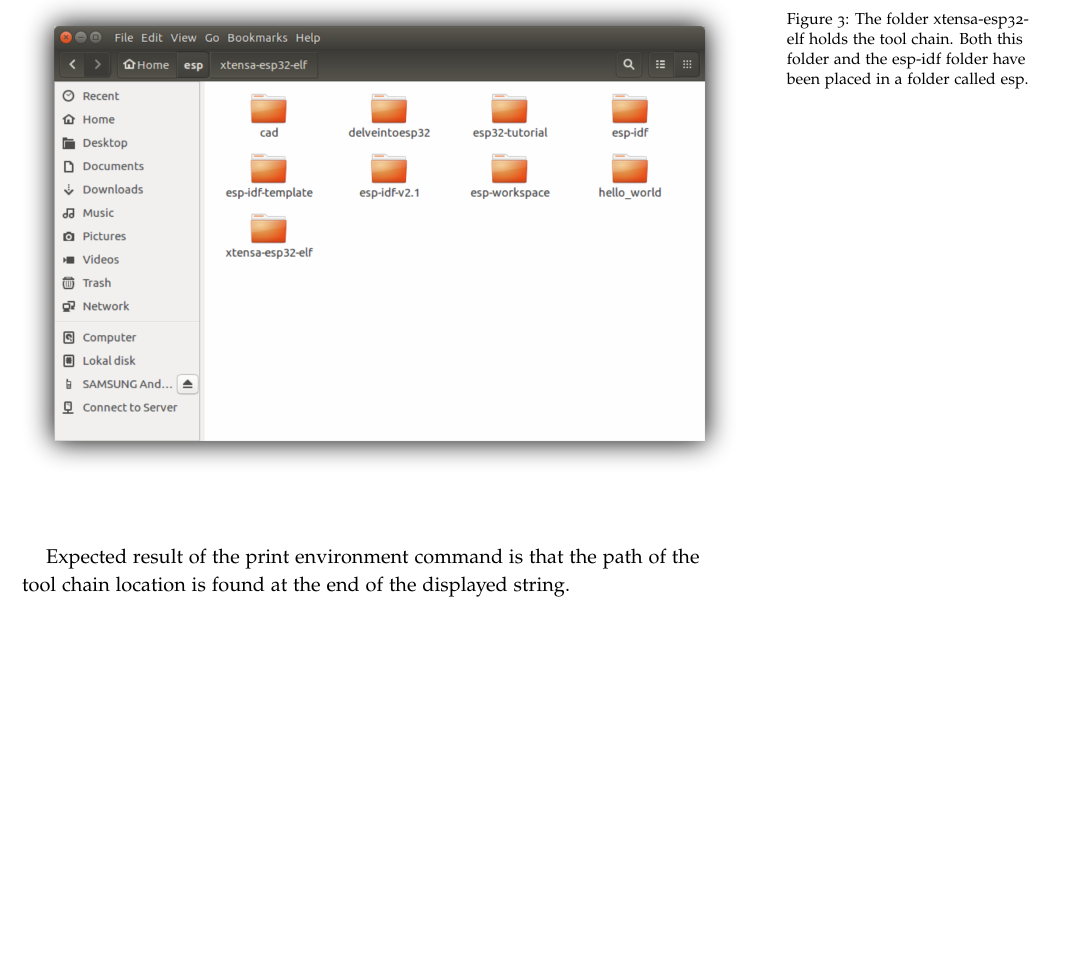
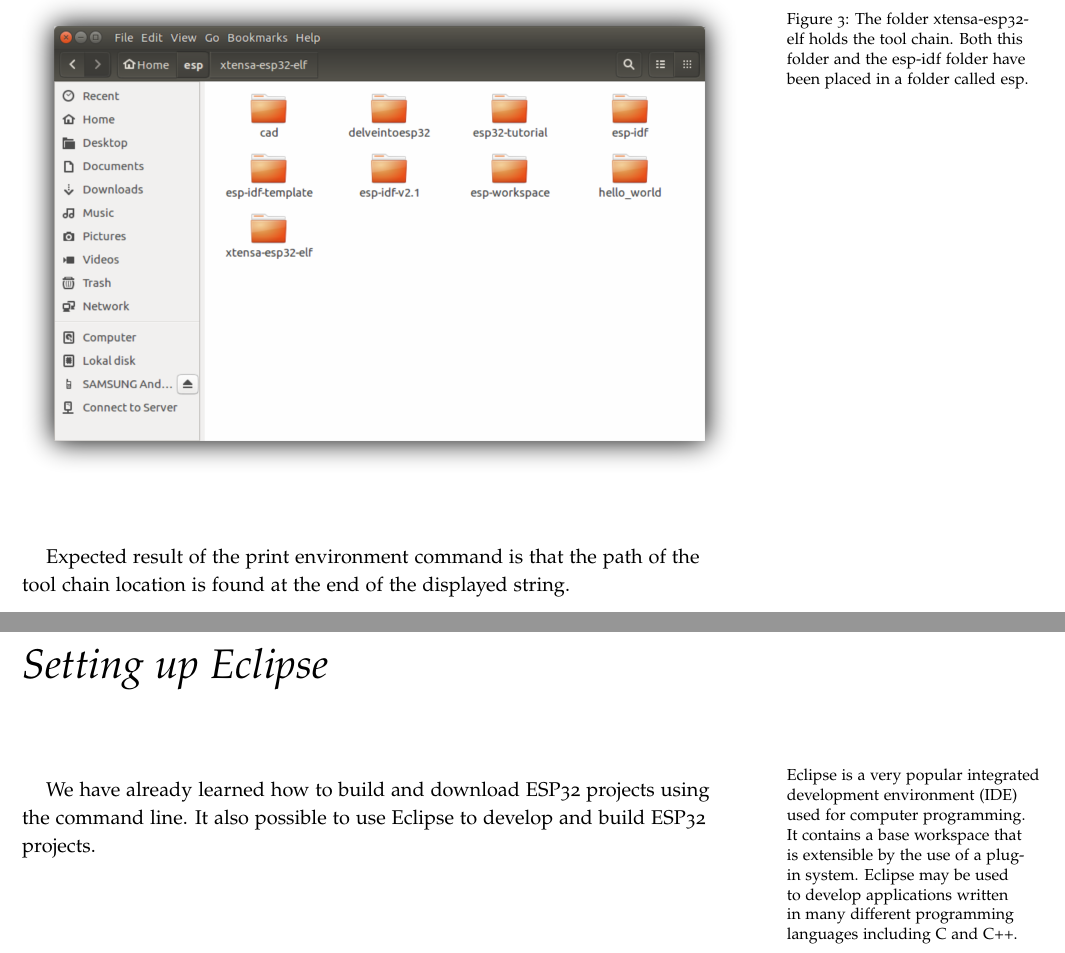
Before and after one commit to HenrikSamuelsson/delveintoesp32, a LaTeX book (latex/delveintoesp32.tex): part of page 9 of 9 before the commit and two parts of pages 9 and 11 of 13 after it, the two joined at a grey line, cut so that both start at the same text, the shorter picture padded with empty space. Compiled offline with pdfLaTeX.

Commit message:
Add start of chapter about setting up Eclipes.

```diff
--- a/latex/delveintoesp32.tex
+++ b/latex/delveintoesp32.tex
@@ -223,4 +223,12 @@ printenv PATH
 
 Expected result of the print environment command is that the path of the tool chain location is found at the end of the displayed string.
 
+\chapter{Setting up Eclipse}
+
+\marginnote{Eclipse is a very popular integrated development environment (IDE) used for computer programming. It contains a base workspace that is extensible by the use of a plug-in system. Eclipse may be used to develop applications written in many different programming languages including C and C++.}
+
+We have already learned how to build and download ESP32 projects using the command line. It also possible to use Eclipse to develop and build ESP32 projects.
+
+\chapter{Bluetooth}
+
 \end{document}
```
Also changed, not shown: latex/delveintoesp32.tex (2 more changed lines).
